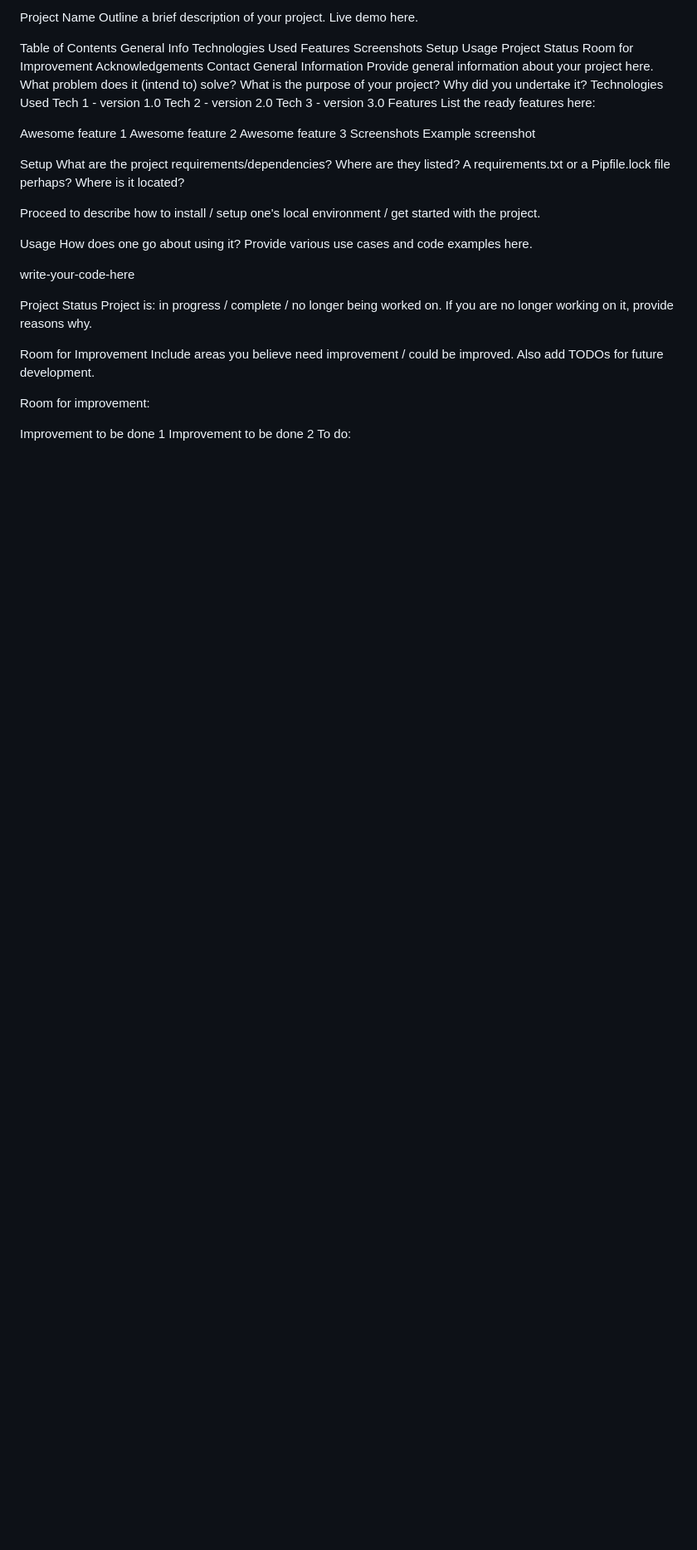
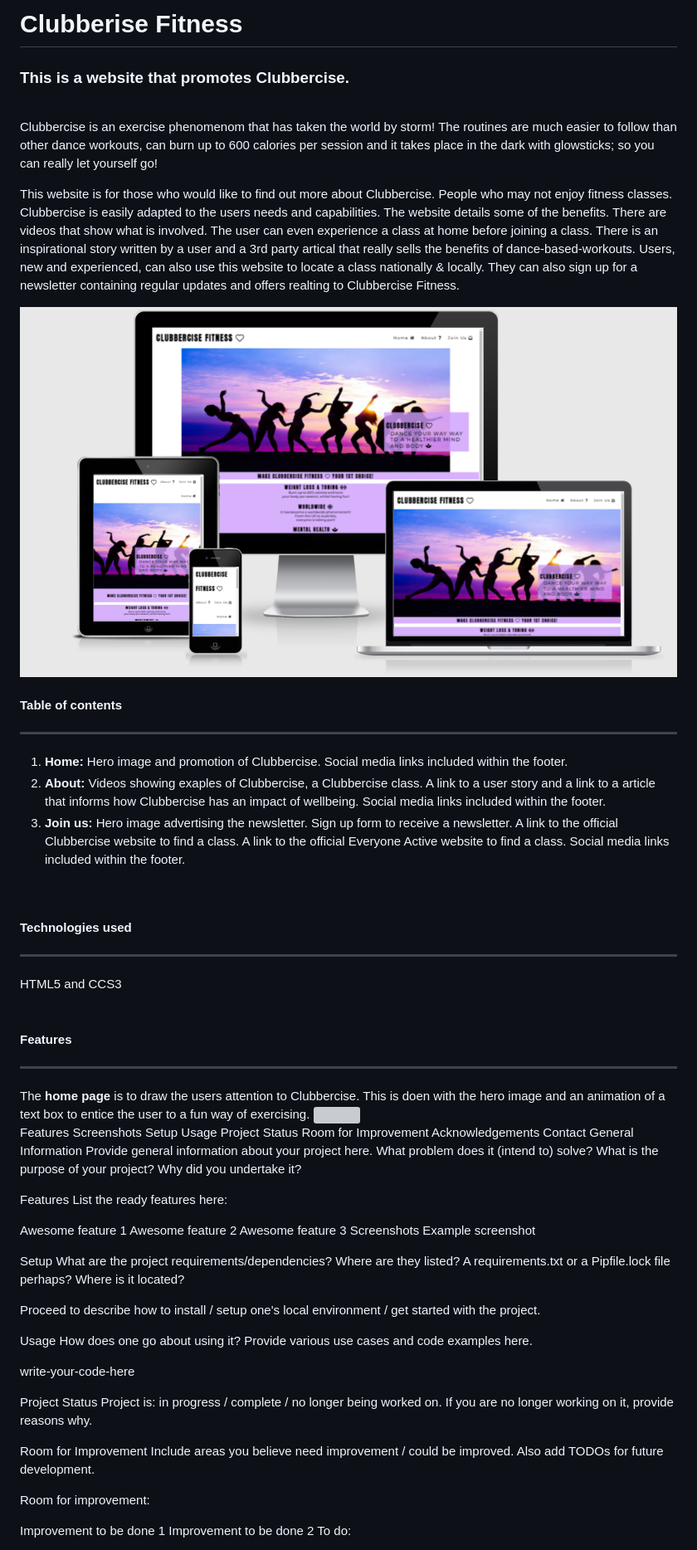
Before and after one commit to kirstylfrost/clubbercise_fitness, a Markdown page: README.md, the part around the change. Shown: that part at 83% size. Drawn GitHub-style; pictures changed too: assets/images/readme-clubbercise-responsive-image.PNG (added); blank space fills up the shorter version; grey boxes are pictures that could not be loaded.

Commit message:
Add content to README.md

```diff
--- a/README.md
+++ b/README.md
@@ -1,9 +1,38 @@
-Project Name
-Outline a brief description of your project. Live demo here.
+# Clubberise Fitness
+###  This is a website that promotes Clubbercise.
+<br>
+<p>
+Clubbercise is an exercise phenomenom that has taken the world by storm! The routines are much easier to follow than other dance workouts, can burn up to 600 calories per session and it takes place in the dark with glowsticks; so you can really let yourself go!
+</p>
+<p>
+This website is for those who would like to find out more about Clubbercise. People who may not enjoy fitness classes. Clubbercise is easily adapted to the users needs and capabilities. The website details some of the benefits. There are videos that show what is involved. The user can even experience a class at home before joining a class. There is an inspirational story written by a user and a 3rd party artical that really sells the benefits of dance-based-workouts. Users, new and experienced, can also use this website to locate a class nationally & locally. They can also sign up for a newsletter containing regular updates and offers realting to Clubbercise Fitness.
+</p>
+<img src="assets/images/readme-clubbercise-responsive-image.PNG">
 
-Table of Contents
-General Info
-Technologies Used
+#### <b>Table of contents</b>
+<hr>
+<ol>
+    <li><b>Home:</b> Hero image and promotion of Clubbercise. Social media links included within the footer.</li>
+    <li><b>About:</b> Videos showing exaples of Clubbercise, a Clubbercise class. A link to a user story and a link to a article that informs how Clubbercise has an impact of wellbeing. Social media links included within the footer.</li>
+    <li><b>Join us:</b> Hero image advertising the newsletter. Sign up form to receive a newsletter. A link to the official Clubbercise website to find a class. A link to the official Everyone Active website to find a class. Social media links included within the footer.</li>
+</ol>
+<br>
+
+#### <b>Technologies used</b>
+<hr>
+
+HTML5 and CCS3
+<br>
+<br>
+
+#### <b>Features</b>
+<hr>
+The <b>home page</b> is to draw the users attention to Clubbercise. This is doen with the hero image and an animation of a text box to entice the user to a fun way of exercising.
+
+<img src="assets/images/readme-home-capture.PNG">
+
+
+
 Features
 Screenshots
 Setup
@@ -17,10 +46,7 @@ Provide general information about your project here.
 What problem does it (intend to) solve?
 What is the purpose of your project?
 Why did you undertake it?
-Technologies Used
-Tech 1 - version 1.0
-Tech 2 - version 2.0
-Tech 3 - version 3.0
+
 Features
 List the ready features here:
 
```
Also changed, not shown: 1 other file.
